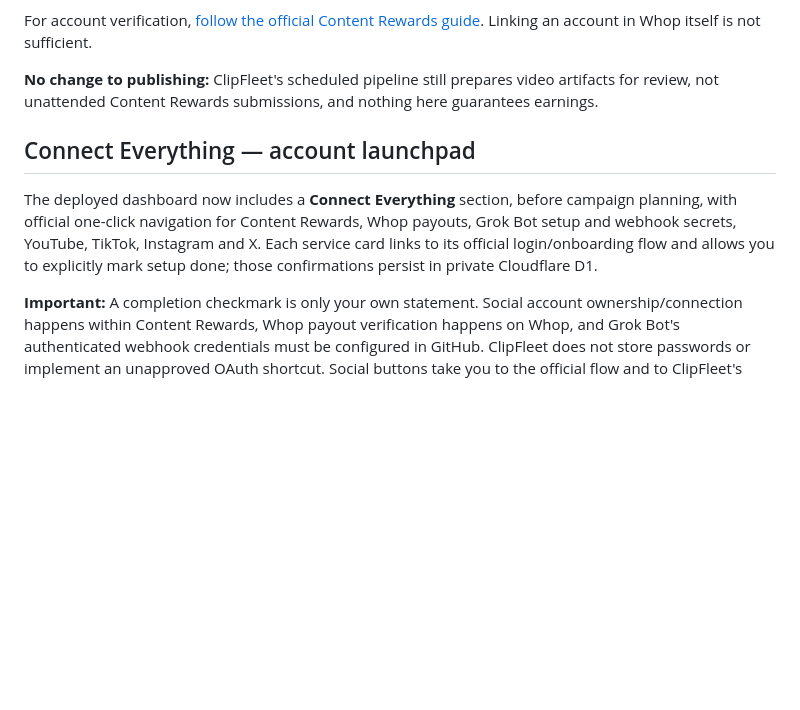
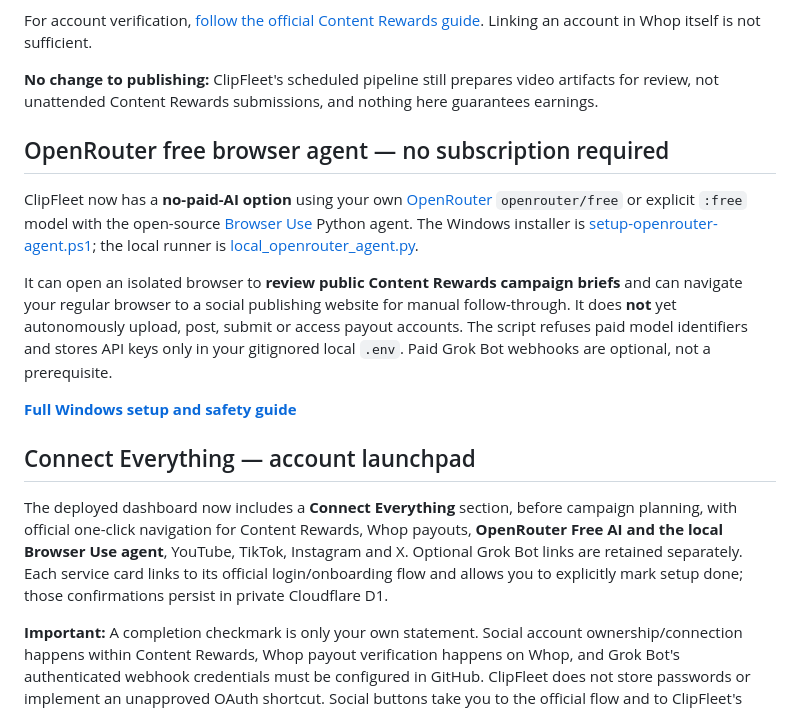
Before and after one commit to amiddlebrook/Clipfleet, a Markdown page: README.md, the part around the change. GitHub-like rendering; blank space fills up the shorter version.

Commit message:
Make free OpenRouter and Browser Use the primary documented ClipFleet browser agent

```diff
--- a/README.md
+++ b/README.md
@@ -29,9 +29,17 @@ For account verification, [follow the official Content Rewards guide](https://he
 
 **No change to publishing:** ClipFleet's scheduled pipeline still prepares video artifacts for review, not unattended Content Rewards submissions, and nothing here guarantees earnings.
 
+## OpenRouter free browser agent — no subscription required
+
+ClipFleet now has a **no-paid-AI option** using your own [OpenRouter](https://openrouter.ai/settings/keys) `openrouter/free` or explicit `:free` model with the open-source [Browser Use](https://github.com/browser-use/browser-use) Python agent. The Windows installer is [setup-openrouter-agent.ps1](scripts/setup-openrouter-agent.ps1); the local runner is [local_openrouter_agent.py](scripts/local_openrouter_agent.py).
+
+It can open an isolated browser to **review public Content Rewards campaign briefs** and can navigate your regular browser to a social publishing website for manual follow-through. It does **not** yet autonomously upload, post, submit or access payout accounts. The script refuses paid model identifiers and stores API keys only in your gitignored local `.env`. Paid Grok Bot webhooks are optional, not a prerequisite.
+
+**[Full Windows setup and safety guide](docs/OPENROUTER-FREE-AGENT.md)**
+
 ## Connect Everything — account launchpad
 
-The deployed dashboard now includes a **Connect Everything** section, before campaign planning, with official one-click navigation for Content Rewards, Whop payouts, Grok Bot setup and webhook secrets, YouTube, TikTok, Instagram and X. Each service card links to its official login/onboarding flow and allows you to explicitly mark setup done; those confirmations persist in private Cloudflare D1.
+The deployed dashboard now includes a **Connect Everything** section, before campaign planning, with official one-click navigation for Content Rewards, Whop payouts, **OpenRouter Free AI and the local Browser Use agent**, YouTube, TikTok, Instagram and X. Optional Grok Bot links are retained separately. Each service card links to its official login/onboarding flow and allows you to explicitly mark setup done; those confirmations persist in private Cloudflare D1.
 
 **Important:** A completion checkmark is only your own statement. Social account ownership/connection happens within Content Rewards, Whop payout verification happens on Whop, and Grok Bot's authenticated webhook credentials must be configured in GitHub. ClipFleet does not store passwords or implement an unapproved OAuth shortcut. Social buttons take you to the official flow and to ClipFleet's saved account presets.
 
```
